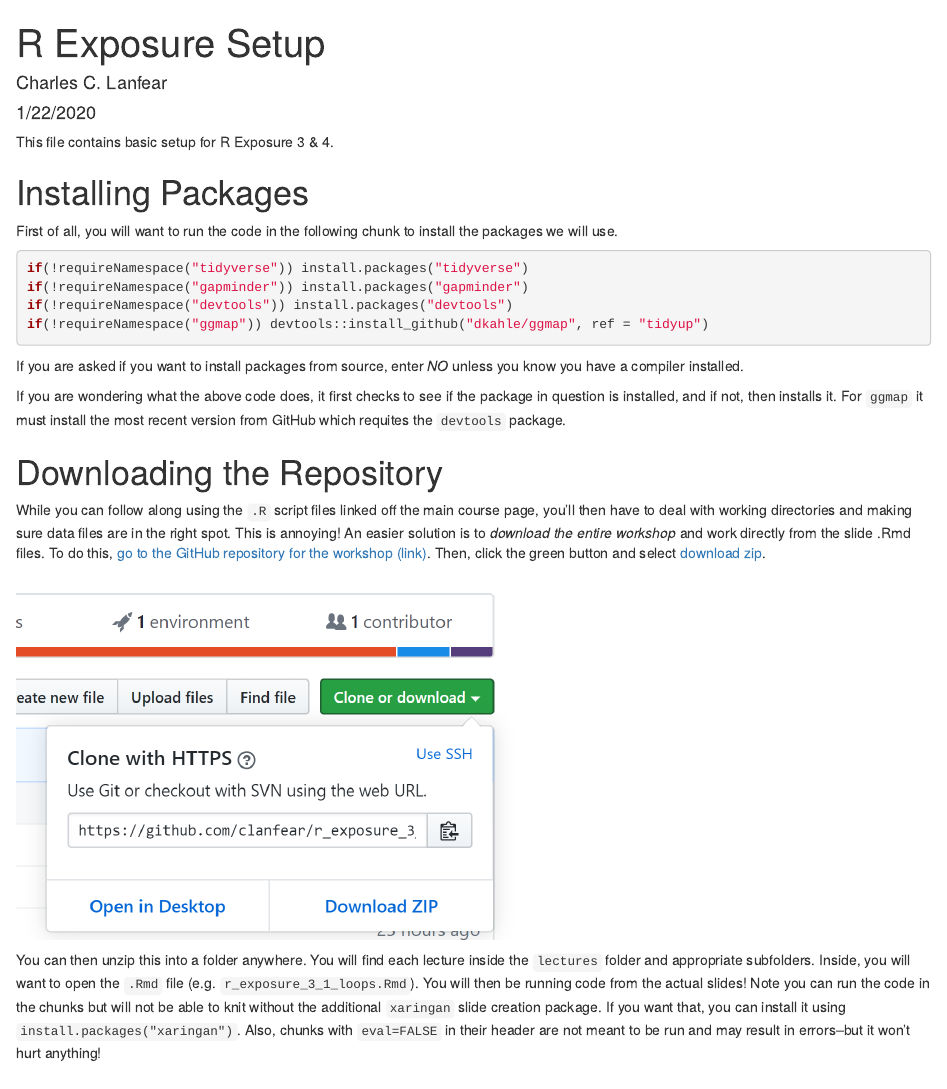
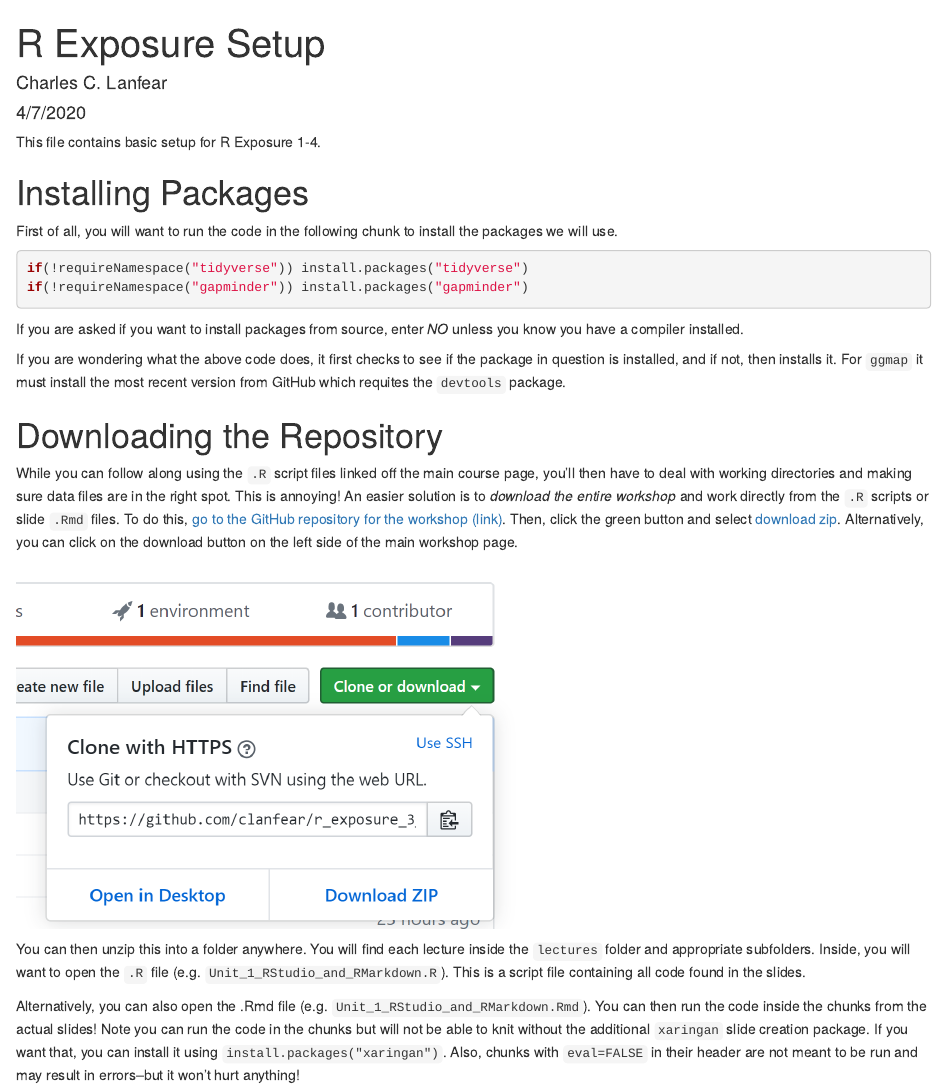
Before and after one commit to clanfear/r_exposure_workshop, an R Markdown document (lectures/setup/r_exposure_setup.Rmd): the page in a window 1100 px wide, from its top. The pictures show the output file lectures/setup/r_exposure_setup.html that the author committed with the source, opened offline.

Commit message:
Setup changes

````diff
--- a/lectures/setup/r_exposure_setup.Rmd
+++ b/lectures/setup/r_exposure_setup.Rmd
@@ -1,11 +1,11 @@
 ---
 title: "R Exposure Setup"
 author: "Charles C. Lanfear"
-date: "1/22/2020"
+date: "4/7/2020"
 output: html_document
 ---
 
-This file contains basic setup for R Exposure 3 & 4.
+This file contains basic setup for R Exposure 1-4.
 
 # Installing Packages
 
@@ -14,8 +14,6 @@ First of all, you will want to run the code in the following chunk to install th
 ```{r, eval=FALSE, echo=TRUE}
 if(!requireNamespace("tidyverse")) install.packages("tidyverse")
 if(!requireNamespace("gapminder")) install.packages("gapminder")
-if(!requireNamespace("devtools")) install.packages("devtools")
-if(!requireNamespace("ggmap")) devtools::install_github("dkahle/ggmap", ref = "tidyup")
 ```
 
 If you are asked if you want to install packages from source, enter *NO* unless you know you have a compiler installed.
@@ -24,8 +22,10 @@ If you are wondering what the above code does, it first checks to see if the pac
 
 # Downloading the Repository
 
-While you can follow along using the `.R` script files linked off the main course page, you'll then have to deal with working directories and making sure data files are in the right spot. This is annoying! An easier solution is to *download the entire workshop* and work directly from the slide .Rmd files. To do this, [go to the GitHub repository for the workshop (link)](https://github.com/clanfear/r_exposure_3_4). Then, click the green button and select [download zip](https://github.com/clanfear/r_exposure_3_4/archive/master.zip).
+While you can follow along using the `.R` script files linked off the main course page, you'll then have to deal with working directories and making sure data files are in the right spot. This is annoying! An easier solution is to *download the entire workshop* and work directly from the `.R` scripts or slide `.Rmd` files. To do this, [go to the GitHub repository for the workshop (link)](https://github.com/clanfear/r_exposure_workshop). Then, click the green button and select [download zip](https://github.com/clanfear/r_exposure_workshop/archive/master.zip). Alternatively, you can click on the download button on the left side of the main workshop page.
 
 <img src="download.PNG" alt="download" width="500"/>
 
-You can then unzip this into a folder anywhere. You will find each lecture inside the `lectures` folder and appropriate subfolders. Inside, you will want to open the `.Rmd` file (e.g. `r_exposure_3_1_loops.Rmd`). You will then be running code from the actual slides! Note you can run the code in the chunks but will not be able to knit without the additional `xaringan` slide creation package. If you want that, you can install it using `install.packages("xaringan")`. Also, chunks with `eval=FALSE` in their header are not meant to be run and may result in errors--but it won't hurt anything!
+You can then unzip this into a folder anywhere. You will find each lecture inside the `lectures` folder and appropriate subfolders. Inside, you will want to open the `.R` file (e.g. `Unit_1_RStudio_and_RMarkdown.R`). This is a script file containing all code found in the slides.
+
+Alternatively, you can also open the .Rmd file (e.g. `Unit_1_RStudio_and_RMarkdown.Rmd`). You can then run the code inside the chunks from the actual slides! Note you can run the code in the chunks but will not be able to knit without the additional `xaringan` slide creation package. If you want that, you can install it using `install.packages("xaringan")`. Also, chunks with `eval=FALSE` in their header are not meant to be run and may result in errors--but it won't hurt anything!
````
Also changed, not shown: lectures/setup/r_exposure_setup.html.
